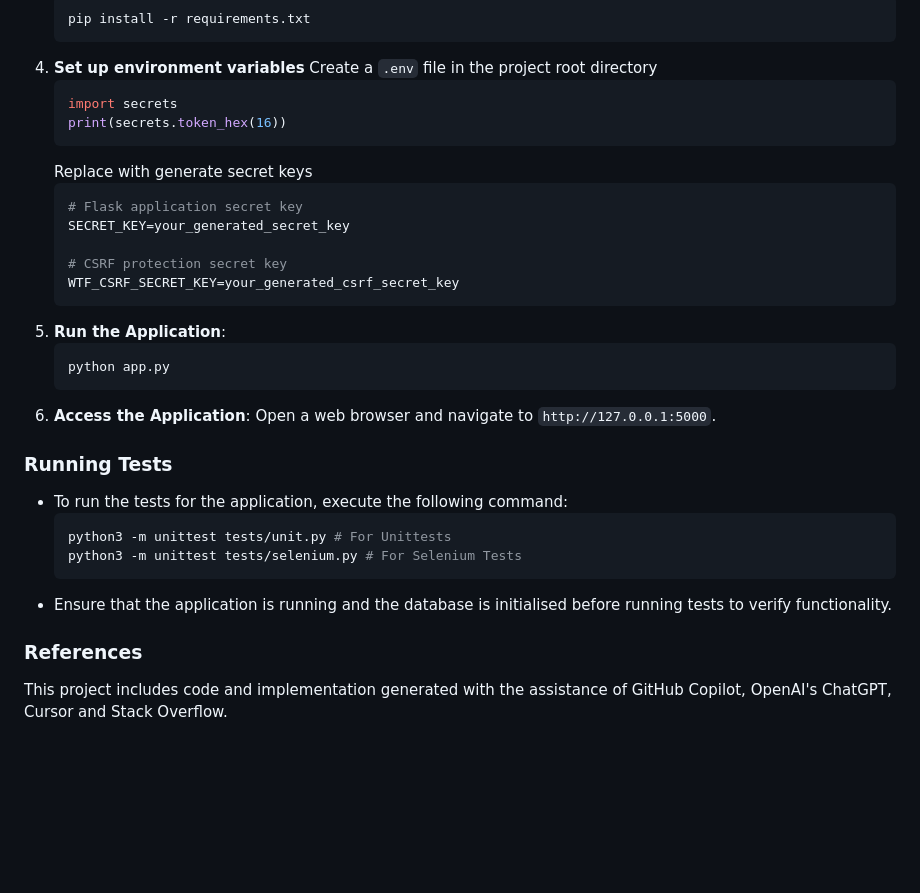
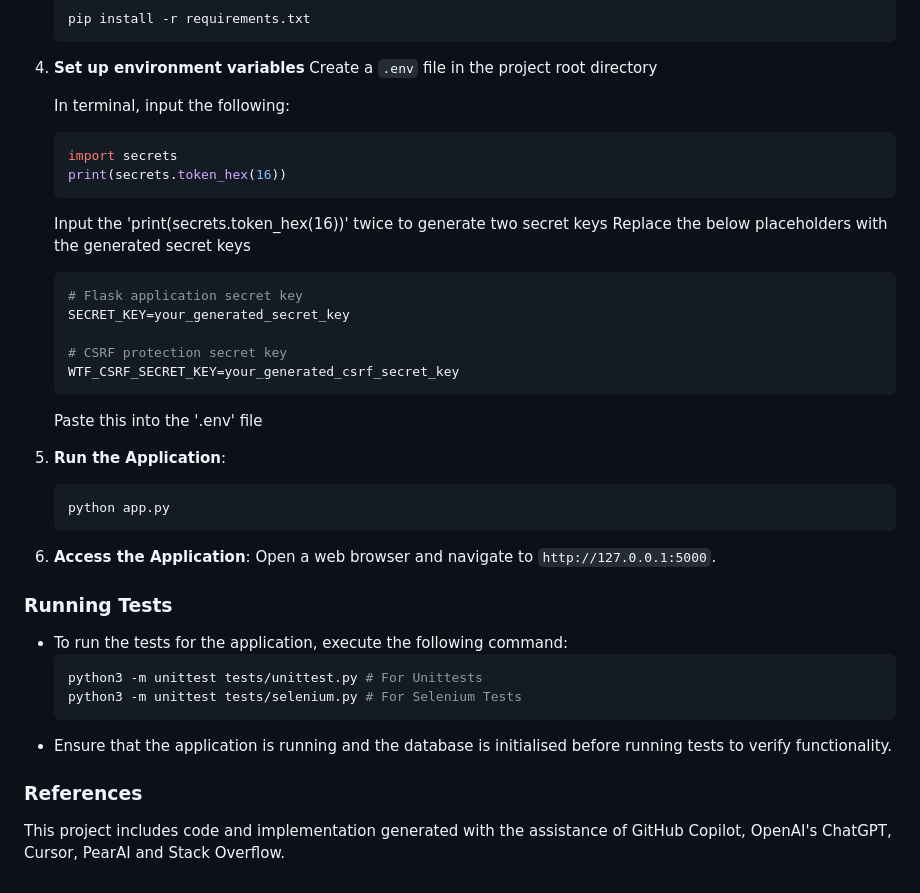
Before and after one commit to phattydumpling/CITS3403-Group-Project, a Markdown page: README.md, the part around the change. GitHub-like rendering; blank space fills up the shorter version.

Commit message:
Update README.md
Made .env file instructions clearer
Fixed unit test command

````diff
--- a/README.md
+++ b/README.md
@@ -93,11 +93,14 @@ The Study Tracker contains the following:
    ```
 4. **Set up environment variables**
    Create a `.env` file in the project root directory
+
+   In terminal, input the following:
    ```python
    import secrets
    print(secrets.token_hex(16))
    ```
-   Replace with generate secret keys
+   Input the 'print(secrets.token_hex(16))' twice to generate two secret keys
+   Replace the below placeholders with the generated secret keys
    ```bash
    # Flask application secret key
    SECRET_KEY=your_generated_secret_key
@@ -105,21 +108,22 @@ The Study Tracker contains the following:
    # CSRF protection secret key
    WTF_CSRF_SECRET_KEY=your_generated_csrf_secret_key
    ```
-5. **Run the Application**:
+   Paste this into the '.env' file
+6. **Run the Application**:
    ```bash
    python app.py
    ```
-6. **Access the Application**:
+7. **Access the Application**:
    Open a web browser and navigate to `http://127.0.0.1:5000`.
 
 
 ### Running Tests
 - To run the tests for the application, execute the following command:
    ```bash
-   python3 -m unittest tests/unit.py # For Unittests
+   python3 -m unittest tests/unittest.py # For Unittests
    python3 -m unittest tests/selenium.py # For Selenium Tests
    ```
 - Ensure that the application is running and the database is initialised before running tests to verify functionality.
 
 ### References
-This project includes code and implementation generated with the assistance of GitHub Copilot, OpenAI's ChatGPT, Cursor and Stack Overflow.
+This project includes code and implementation generated with the assistance of GitHub Copilot, OpenAI's ChatGPT, Cursor, PearAI and Stack Overflow.
````
